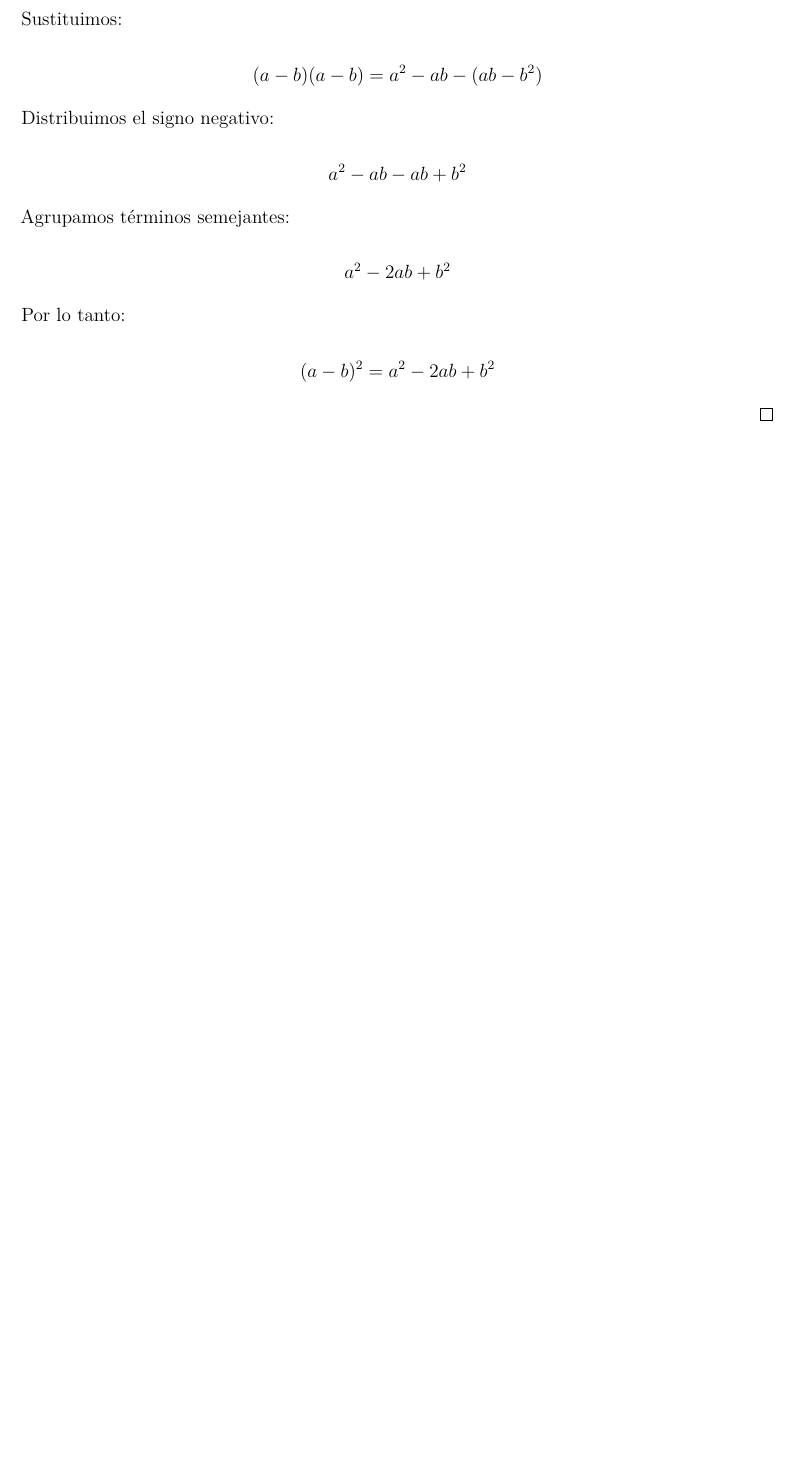
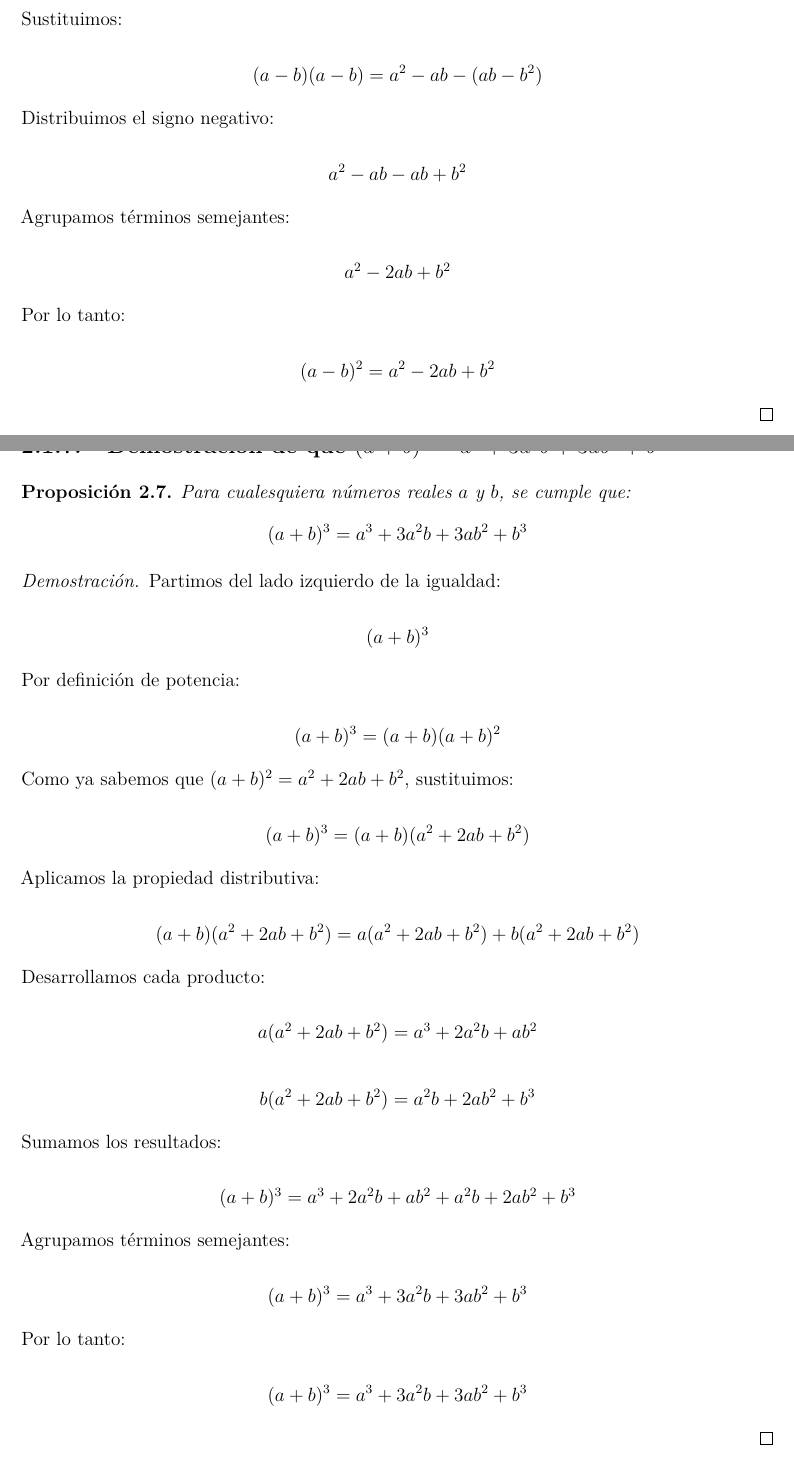
Before and after one commit to Alvaro-Manzo/DEMOSTRACIONES, a LaTeX document (main.tex): part of page 37 of 55 before the commit and two parts of pages 37 and 38 of 59 after it, the two joined at a grey line, cut so that both start at the same text, the shorter picture padded with empty space. Compiled offline with pdfLaTeX.

Commit message:
feat: Add proofs for algebraic identities

```diff
--- a/main.tex
+++ b/main.tex
@@ -1696,3 +1696,68 @@ Por lo tanto:
 
 \newpage
 
+
+\subsection{Demostración de que $(a+b)^3=a^3+3a^2b+3ab^2+b^3$}
+
+\begin{proposition}
+Para cualesquiera números reales $a$ y $b$, se cumple que:
+\[
+(a+b)^3=a^3+3a^2b+3ab^2+b^3
+\]
+\end{proposition}
+
+\begin{proof}
+
+Partimos del lado izquierdo de la igualdad:
+
+\[
+(a+b)^3
+\]
+
+Por definición de potencia:
+
+\[
+(a+b)^3=(a+b)(a+b)^2
+\]
+
+Como ya sabemos que $(a+b)^2=a^2+2ab+b^2$, sustituimos:
+
+\[
+(a+b)^3=(a+b)(a^2+2ab+b^2)
+\]
+
+Aplicamos la propiedad distributiva:
+
+\[
+(a+b)(a^2+2ab+b^2)=a(a^2+2ab+b^2)+b(a^2+2ab+b^2)
+\]
+
+Desarrollamos cada producto:
+
+\[
+a(a^2+2ab+b^2)=a^3+2a^2b+ab^2
+\]
+
+\[
+b(a^2+2ab+b^2)=a^2b+2ab^2+b^3
+\]
+
+Sumamos los resultados:
+
+\[
+(a+b)^3=a^3+2a^2b+ab^2+a^2b+2ab^2+b^3
+\]
+
+Agrupamos términos semejantes:
+
+\[
+(a+b)^3=a^3+3a^2b+3ab^2+b^3
+\]
+
+Por lo tanto:
+
+\[
+(a+b)^3=a^3+3a^2b+3ab^2+b^3
+\]
+
+\end{proof}
@@ -1698,0 +1772 @@ Por lo tanto:
+(a-b)^3=a^3-3a^2b+3ab^2-b^3
@@ -1698,0 +1805,35 @@ Por lo tanto:
+(a-b)(a^2-2ab+b^2)=a(a^2-2ab+b^2)-b(a^2-2ab+b^2)
+\]
+
+Desarrollamos:
+
+\[
+a(a^2-2ab+b^2)=a^3-2a^2b+ab^2
+\]
+
+\[
+b(a^2-2ab+b^2)=a^2b-2ab^2+b^3
+\]
+
+Sustituimos:
+
+\[
+(a-b)^3=a^3-2a^2b+ab^2-(a^2b-2ab^2+b^3)
+\]
+
+Distribuimos el signo negativo:
+
+\[
+(a-b)^3=a^3-2a^2b+ab^2-a^2b+2ab^2-b^3
+\]
+
+Agrupamos términos semejantes:
+
+\[
+(a-b)^3=a^3-3a^2b+3ab^2-b^3
+\]
+
+Por lo tanto:
+
+\[
+(a-b)^3=a^3-3a^2b+3ab^2-b^3
@@ -1698,0 +1866 @@ Por lo tanto:
+(a-b)(a^2+ab+b^2)=a(a^2+ab+b^2)-b(a^2+ab+b^2)
```
Also changed, not shown: main.tex (112 more changed lines).
